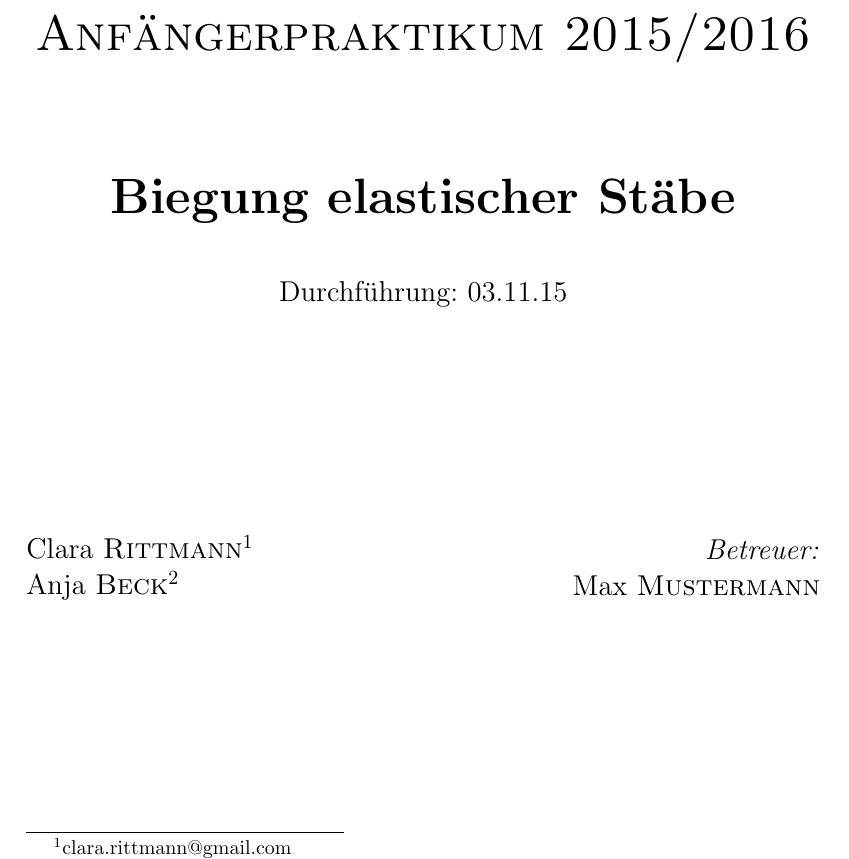
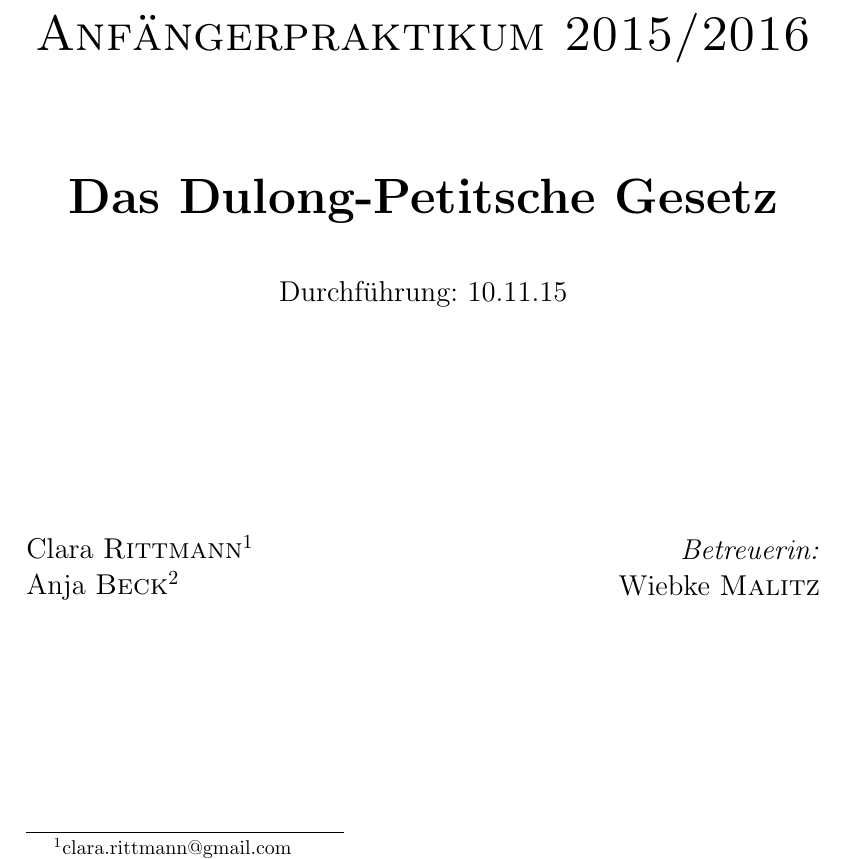
Before and after one commit to Anjaaaa/AP-1516, a LaTeX document (V201-Das Dulong-Petitsche Gesetz/Protokoll.tex, which reads V201-Das Dulong-Petitsche Gesetz/Titlepage.tex): part of page 1 of 8, cut so that both start at the same text. Compiled offline with pdfLaTeX.

Commit message:
Makefile angepasst und Name in Titlepage geändert

```diff
--- a/V201-Das Dulong-Petitsche Gesetz/Titlepage.tex
+++ b/V201-Das Dulong-Petitsche Gesetz/Titlepage.tex
@@ -11,9 +11,9 @@
 [5cm]
 	\textsc{\Huge Anfängerpraktikum 2015/2016} \\
 [2cm]
-	\textbf{\Huge Biegung elastischer Stäbe} \\
+	\textbf{\Huge Das Dulong-Petitsche Gesetz} \\
 [1cm]
-	{\large Durchführung: 03.11.15} \\
+	{\large Durchführung: 10.11.15} \\
 [4cm]
 \begin{minipage}{0.4\textwidth}
 	\begin{flushleft} \large
@@ -24,8 +24,8 @@
 \hfill
 \begin{minipage}{0.4\textwidth}
 	\begin{flushright} \large
-		\emph{Betreuer:} \\
-		Max \textsc{Mustermann}
+		\emph{Betreuerin:} \\
+		Wiebke \textsc{Malitz}
 	\end{flushright}
 \end{minipage}
 \end{center}
```
Also changed, not shown: Vorlage/Makefile.
